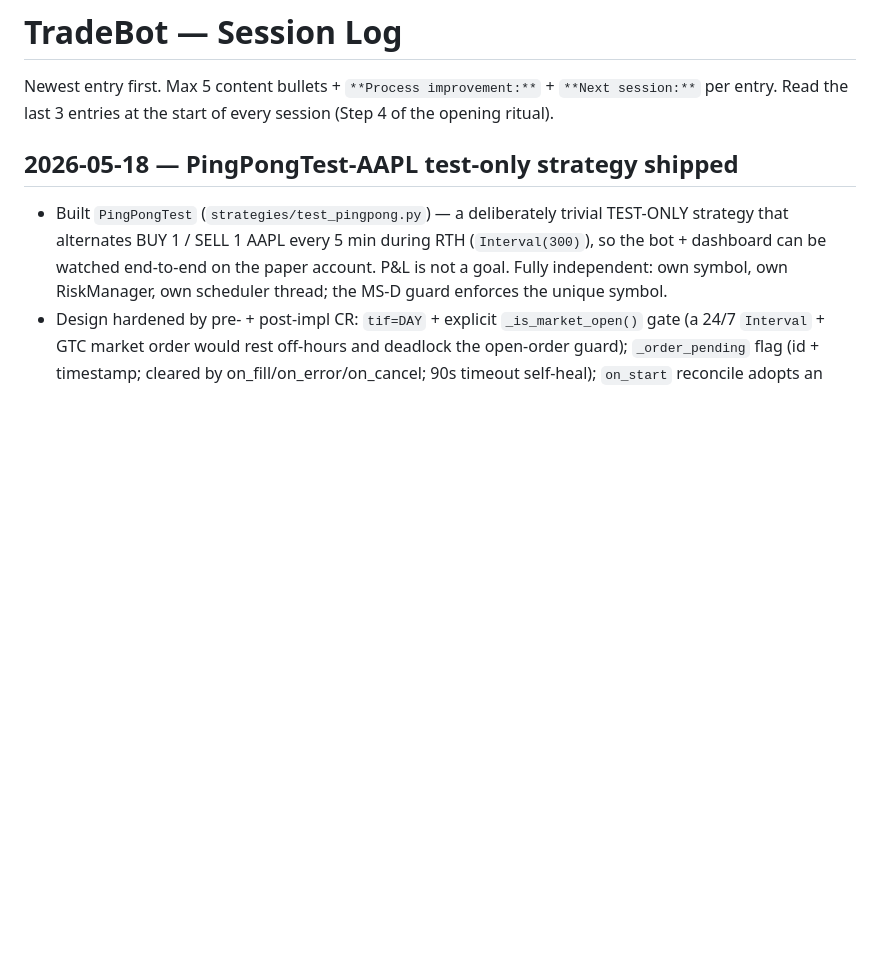
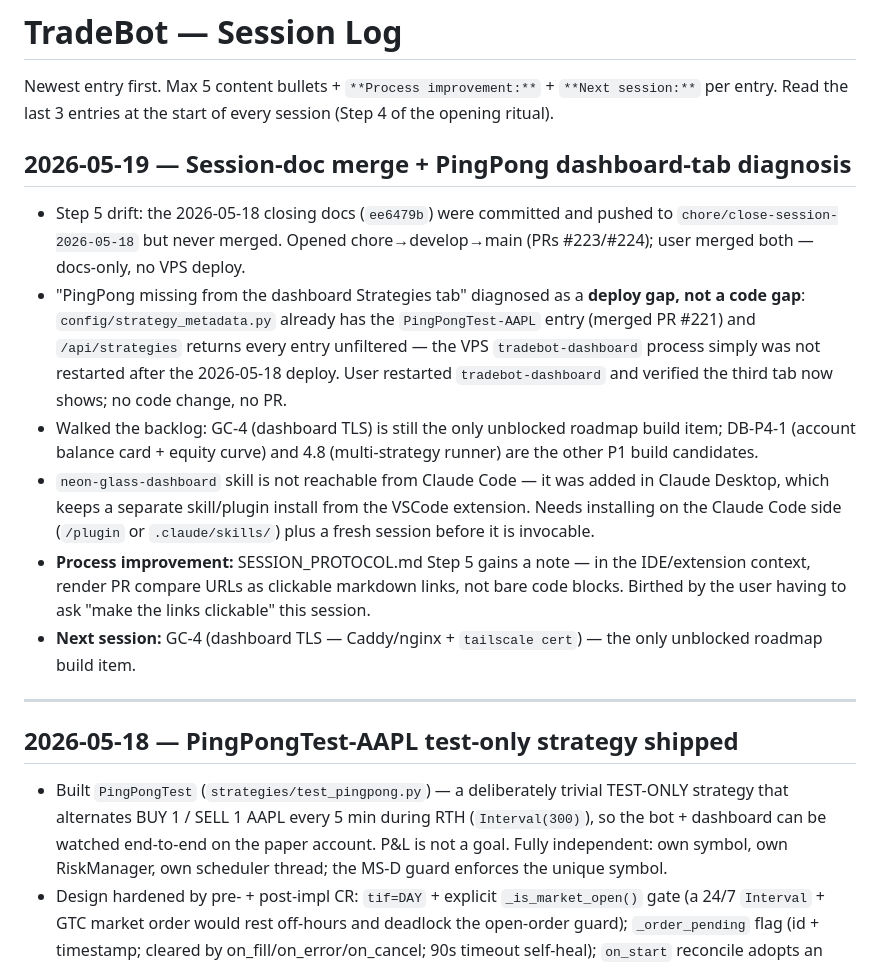
Before and after one commit to gzion2719/Trad_Bot_wClaude, a Markdown page: CHATLOG.md, the part around the change. Drawn GitHub-style; blank space fills up the shorter version.

Commit message:
docs(session): close 2026-05-19 — session-doc merge + PingPong dashboard diagnosis + Step 5 clickable-links rule
Co-Authored-By: Claude Opus 4.7 (1M context) <noreply@anthropic.com>

```diff
--- a/CHATLOG.md
+++ b/CHATLOG.md
@@ -2,6 +2,17 @@
 
 Newest entry first. Max 5 content bullets + `**Process improvement:**` + `**Next session:**` per entry.
 Read the last 3 entries at the start of every session (Step 4 of the opening ritual).
+
+## 2026-05-19 — Session-doc merge + PingPong dashboard-tab diagnosis
+
+- Step 5 drift: the 2026-05-18 closing docs (`ee6479b`) were committed and pushed to `chore/close-session-2026-05-18` but never merged. Opened chore→develop→main (PRs #223/#224); user merged both — docs-only, no VPS deploy.
+- "PingPong missing from the dashboard Strategies tab" diagnosed as a **deploy gap, not a code gap**: `config/strategy_metadata.py` already has the `PingPongTest-AAPL` entry (merged PR #221) and `/api/strategies` returns every entry unfiltered — the VPS `tradebot-dashboard` process simply was not restarted after the 2026-05-18 deploy. User restarted `tradebot-dashboard` and verified the third tab now shows; no code change, no PR.
+- Walked the backlog: GC-4 (dashboard TLS) is still the only unblocked roadmap build item; DB-P4-1 (account balance card + equity curve) and 4.8 (multi-strategy runner) are the other P1 build candidates.
+- `neon-glass-dashboard` skill is not reachable from Claude Code — it was added in Claude Desktop, which keeps a separate skill/plugin install from the VSCode extension. Needs installing on the Claude Code side (`/plugin` or `.claude/skills/`) plus a fresh session before it is invocable.
+- **Process improvement:** SESSION_PROTOCOL.md Step 5 gains a note — in the IDE/extension context, render PR compare URLs as clickable markdown links, not bare code blocks. Birthed by the user having to ask "make the links clickable" this session.
+- **Next session:** GC-4 (dashboard TLS — Caddy/nginx + `tailscale cert`) — the only unblocked roadmap build item.
+
+---
 
 ## 2026-05-18 — PingPongTest-AAPL test-only strategy shipped
 
```
Also changed, not shown: SESSION_PROTOCOL.md (+2 -0 lines).
